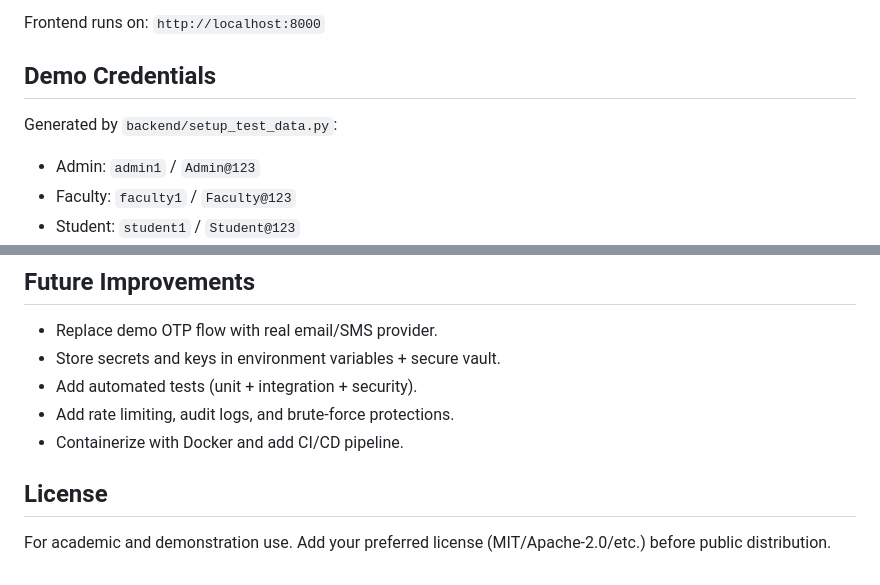
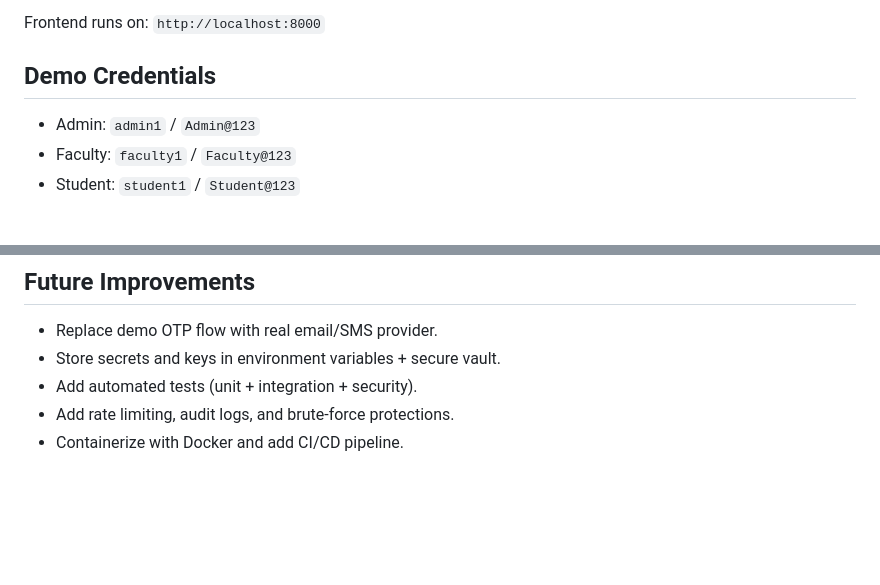
Before and after one commit to Akshitha1208/Secure-academic-portal, a Markdown page: README.md, 2 parts joined by grey strips. GitHub-like rendering; blank space fills up the shorter version.

```diff
--- a/README.md
+++ b/README.md
@@ -110,7 +110,6 @@ Frontend runs on: `http://localhost:8000`
 
 ## Demo Credentials
 
-Generated by `backend/setup_test_data.py`:
 
 - Admin: `admin1` / `Admin@123`
 - Faculty: `faculty1` / `Faculty@123`
@@ -170,7 +169,3 @@ Generated by `backend/setup_test_data.py`:
 - Add automated tests (unit + integration + security).
 - Add rate limiting, audit logs, and brute-force protections.
 - Containerize with Docker and add CI/CD pipeline.
-
-## License
-
-For academic and demonstration use. Add your preferred license (MIT/Apache-2.0/etc.) before public distribution.
```
